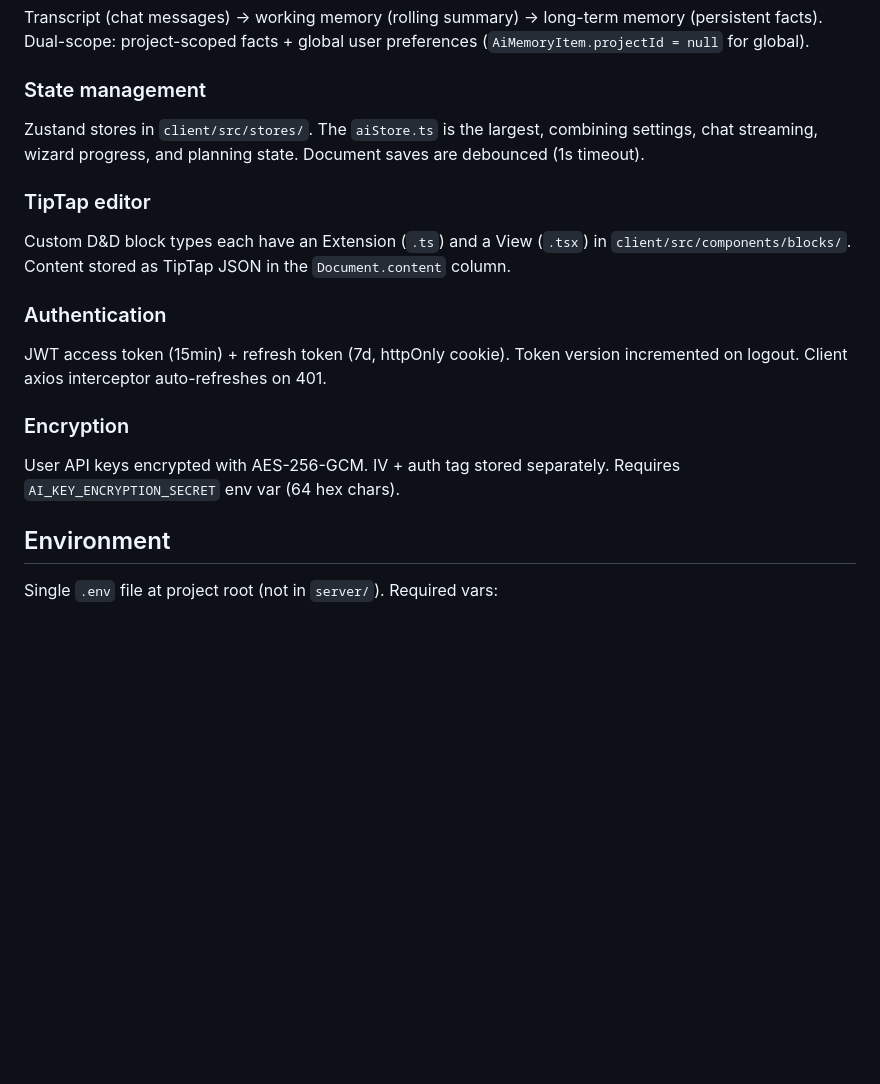
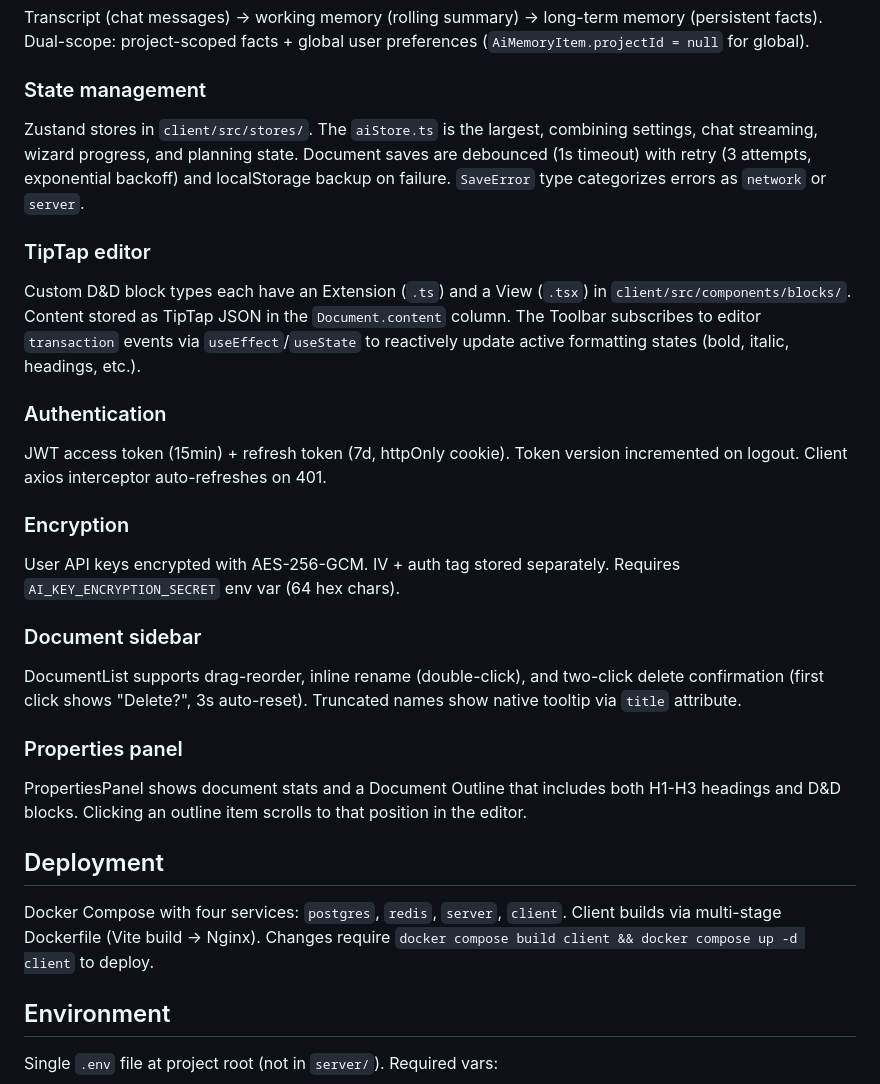
Before and after one commit to mnem0nic7/DND_booker, a Markdown page: CLAUDE.md, the part around the change. GitHub-like rendering; blank space fills up the shorter version.

Commit message:
docs: update CLAUDE.md with toolbar reactivity, save retry, sidebar UX, deployment info
Co-Authored-By: Claude Opus 4.6 <noreply@anthropic.com>

```diff
--- a/CLAUDE.md
+++ b/CLAUDE.md
@@ -65,16 +65,26 @@ AI responses contain fenced JSON blocks (`_wizardGenerate`, `_memoryUpdate`, `_p
 Transcript (chat messages) → working memory (rolling summary) → long-term memory (persistent facts). Dual-scope: project-scoped facts + global user preferences (`AiMemoryItem.projectId = null` for global).
 
 ### State management
-Zustand stores in `client/src/stores/`. The `aiStore.ts` is the largest, combining settings, chat streaming, wizard progress, and planning state. Document saves are debounced (1s timeout).
+Zustand stores in `client/src/stores/`. The `aiStore.ts` is the largest, combining settings, chat streaming, wizard progress, and planning state. Document saves are debounced (1s timeout) with retry (3 attempts, exponential backoff) and localStorage backup on failure. `SaveError` type categorizes errors as `network` or `server`.
 
 ### TipTap editor
-Custom D&D block types each have an Extension (`.ts`) and a View (`.tsx`) in `client/src/components/blocks/`. Content stored as TipTap JSON in the `Document.content` column.
+Custom D&D block types each have an Extension (`.ts`) and a View (`.tsx`) in `client/src/components/blocks/`. Content stored as TipTap JSON in the `Document.content` column. The Toolbar subscribes to editor `transaction` events via `useEffect`/`useState` to reactively update active formatting states (bold, italic, headings, etc.).
 
 ### Authentication
 JWT access token (15min) + refresh token (7d, httpOnly cookie). Token version incremented on logout. Client axios interceptor auto-refreshes on 401.
 
 ### Encryption
 User API keys encrypted with AES-256-GCM. IV + auth tag stored separately. Requires `AI_KEY_ENCRYPTION_SECRET` env var (64 hex chars).
+
+### Document sidebar
+DocumentList supports drag-reorder, inline rename (double-click), and two-click delete confirmation (first click shows "Delete?", 3s auto-reset). Truncated names show native tooltip via `title` attribute.
+
+### Properties panel
+PropertiesPanel shows document stats and a Document Outline that includes both H1-H3 headings and D&D blocks. Clicking an outline item scrolls to that position in the editor.
+
+## Deployment
+
+Docker Compose with four services: `postgres`, `redis`, `server`, `client`. Client builds via multi-stage Dockerfile (Vite build → Nginx). Changes require `docker compose build client && docker compose up -d client` to deploy.
 
 ## Environment
 
```
